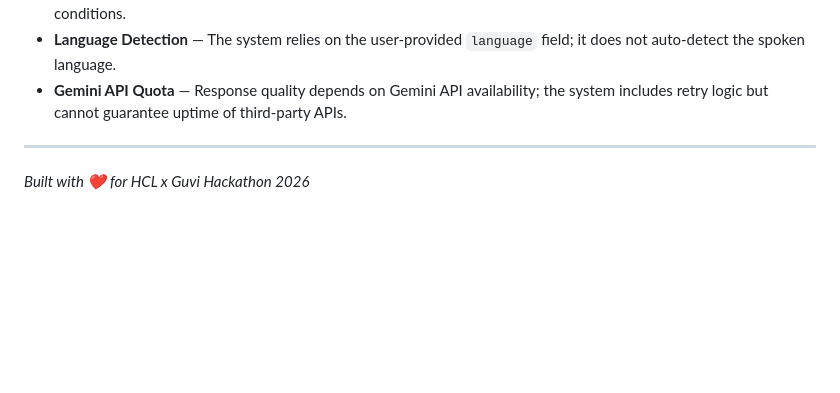
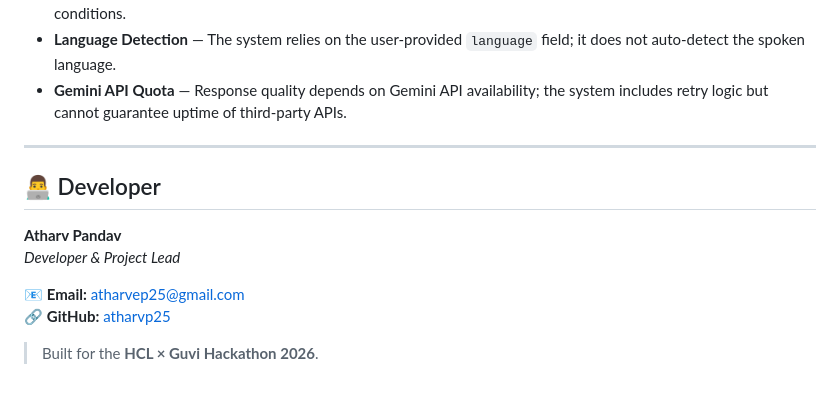
Before and after one commit to atharvp25/call-center-compliance, a Markdown page: README.md, the part around the change. GitHub-like rendering; blank space fills up the shorter version.

Commit message:
Add developer section to README
Added developer information section with contact details.

```diff
--- a/README.md
+++ b/README.md
@@ -242,5 +242,12 @@ x-api-key: YOUR_API_KEY
 - **Gemini API Quota** — Response quality depends on Gemini API availability; the system includes retry logic but cannot guarantee uptime of third-party APIs.
 
 ---
+## 👨‍💻 Developer
 
-*Built with ❤️ for HCL x Guvi Hackathon 2026*
+**Atharv Pandav**
+*Developer & Project Lead*
+
+📧 **Email:** atharvep25@gmail.com
+🔗 **GitHub:** [atharvp25](https://github.com/atharvp25)
+
+> Built for the **HCL × Guvi Hackathon 2026**.
```
